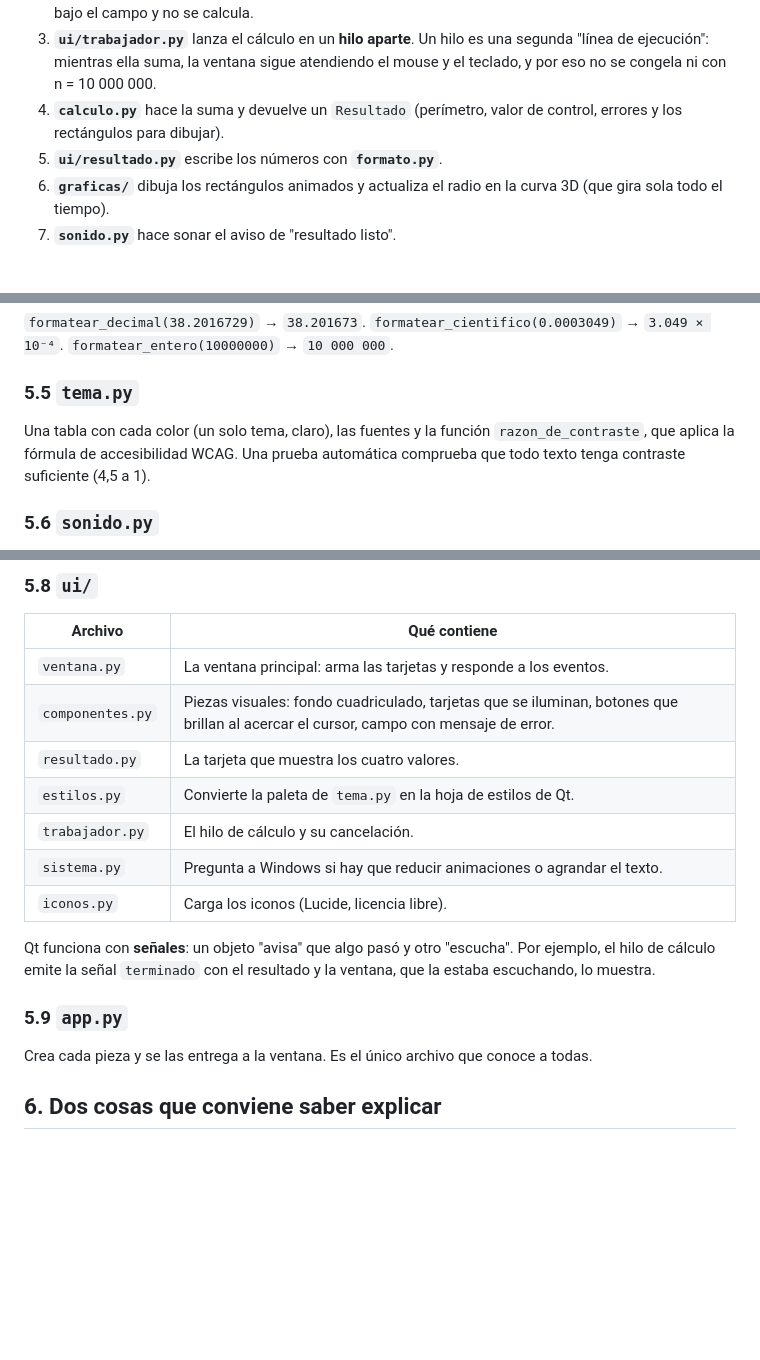
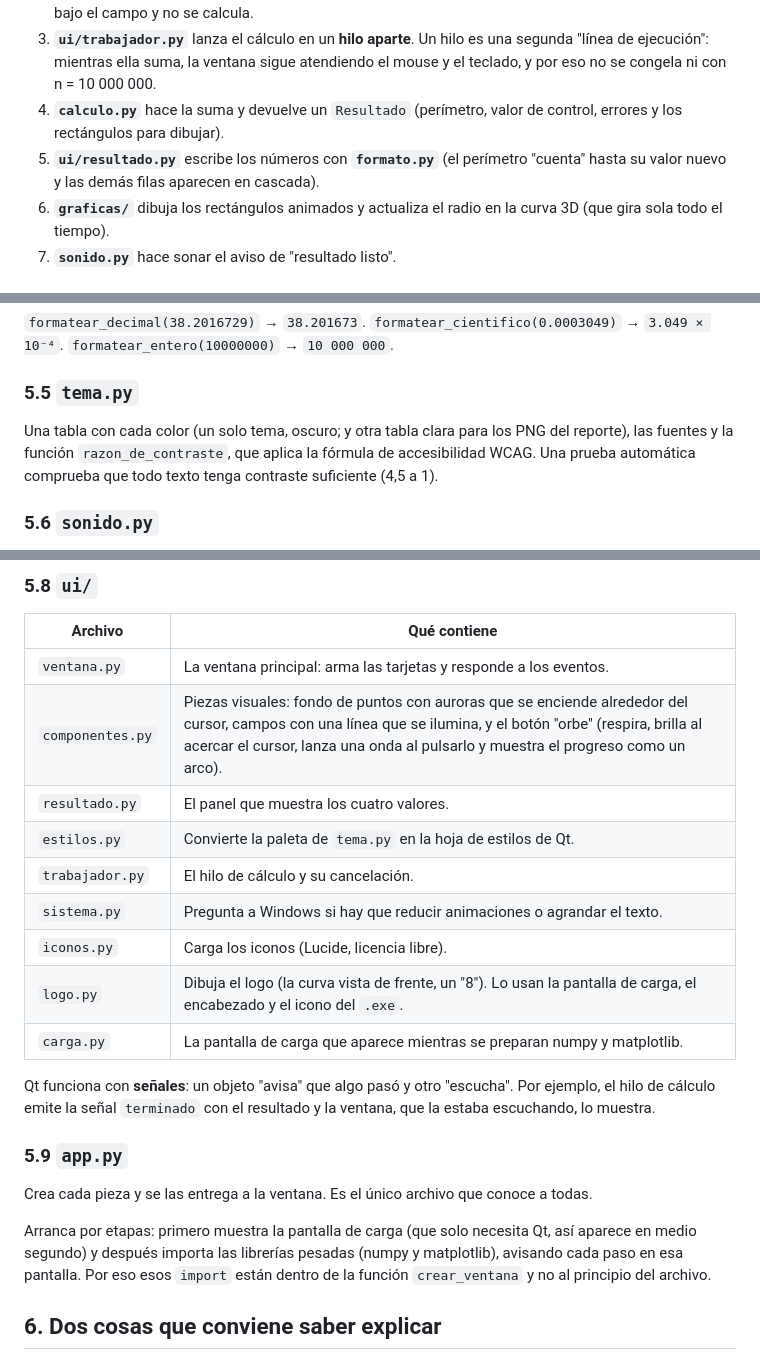
Before and after one commit to mateox08/Proyecto-CV, a Markdown page: docs/EXPLICACION.md, 3 parts joined by grey strips. Rendered like a GitHub page; blank space fills up the shorter version.

```diff
--- a/docs/EXPLICACION.md
+++ b/docs/EXPLICACION.md
@@ -65,7 +65,8 @@ separado.
    n = 10 000 000.
 4. **`calculo.py`** hace la suma y devuelve un `Resultado` (perímetro, valor
    de control, errores y los rectángulos para dibujar).
-5. **`ui/resultado.py`** escribe los números con **`formato.py`**.
+5. **`ui/resultado.py`** escribe los números con **`formato.py`** (el perímetro
+   "cuenta" hasta su valor nuevo y las demás filas aparecen en cascada).
 6. **`graficas/`** dibuja los rectángulos animados y actualiza el radio en la
    curva 3D (que gira sola todo el tiempo).
 7. **`sonido.py`** hace sonar el aviso de "resultado listo".
@@ -117,7 +118,8 @@ resultados se muestran siempre con punto decimal.
 
 ### 5.5 `tema.py`
 
-Una tabla con cada color (un solo tema, claro), las fuentes y la función
+Una tabla con cada color (un solo tema, oscuro; y otra tabla clara para los
+PNG del reporte), las fuentes y la función
 `razon_de_contraste`, que aplica la fórmula de accesibilidad WCAG. Una prueba
 automática comprueba que todo texto tenga contraste suficiente (4,5 a 1).
 
@@ -151,12 +153,14 @@ pasado** y dibuja lo que corresponde a ese instante. Por eso dura lo mismo
 | Archivo | Qué contiene |
 |---|---|
 | `ventana.py` | La ventana principal: arma las tarjetas y responde a los eventos. |
-| `componentes.py` | Piezas visuales: fondo cuadriculado, tarjetas que se iluminan, botones que brillan al acercar el cursor, campo con mensaje de error. |
-| `resultado.py` | La tarjeta que muestra los cuatro valores. |
+| `componentes.py` | Piezas visuales: fondo de puntos con auroras que se enciende alrededor del cursor, campos con una línea que se ilumina, y el botón "orbe" (respira, brilla al acercar el cursor, lanza una onda al pulsarlo y muestra el progreso como un arco). |
+| `resultado.py` | El panel que muestra los cuatro valores. |
 | `estilos.py` | Convierte la paleta de `tema.py` en la hoja de estilos de Qt. |
 | `trabajador.py` | El hilo de cálculo y su cancelación. |
 | `sistema.py` | Pregunta a Windows si hay que reducir animaciones o agrandar el texto. |
 | `iconos.py` | Carga los iconos (Lucide, licencia libre). |
+| `logo.py` | Dibuja el logo (la curva vista de frente, un "8"). Lo usan la pantalla de carga, el encabezado y el icono del `.exe`. |
+| `carga.py` | La pantalla de carga que aparece mientras se preparan numpy y matplotlib. |
 
 Qt funciona con **señales**: un objeto "avisa" que algo pasó y otro "escucha".
 Por ejemplo, el hilo de cálculo emite la señal `terminado` con el resultado y
@@ -166,6 +170,12 @@ la ventana, que la estaba escuchando, lo muestra.
 
 Crea cada pieza y se las entrega a la ventana. Es el único archivo que conoce
 a todas.
+
+Arranca por etapas: primero muestra la pantalla de carga (que solo necesita
+Qt, así aparece en medio segundo) y después importa las librerías pesadas
+(numpy y matplotlib), avisando cada paso en esa pantalla. Por eso esos
+`import` están dentro de la función `crear_ventana` y no al principio del
+archivo.
 
 ## 6. Dos cosas que conviene saber explicar
 
```
Also changed, not shown: README.md (+23 -6 lines), docs/capturas/carga.png (added), docs/capturas/interfaz.png, 14 other files.
